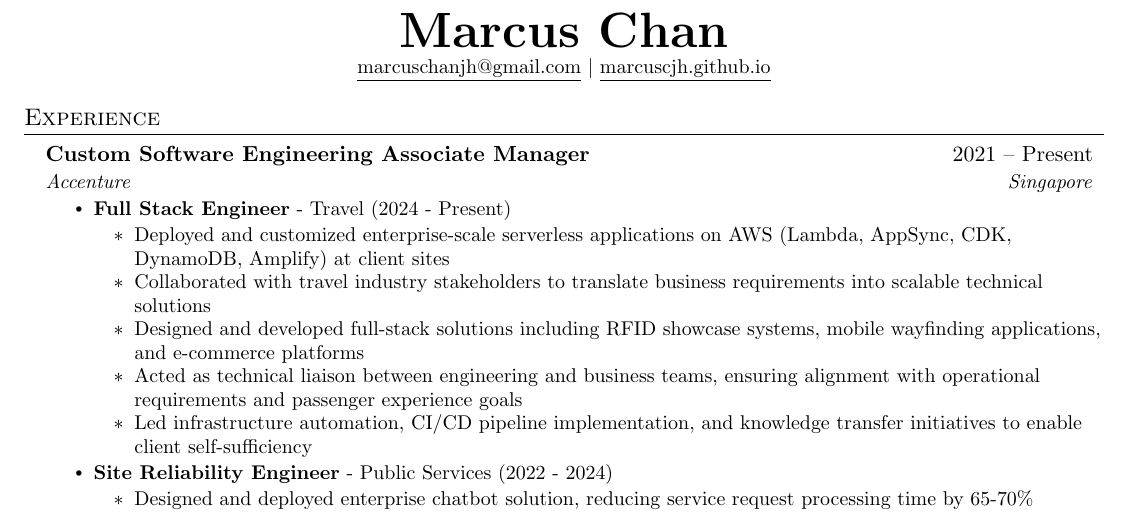
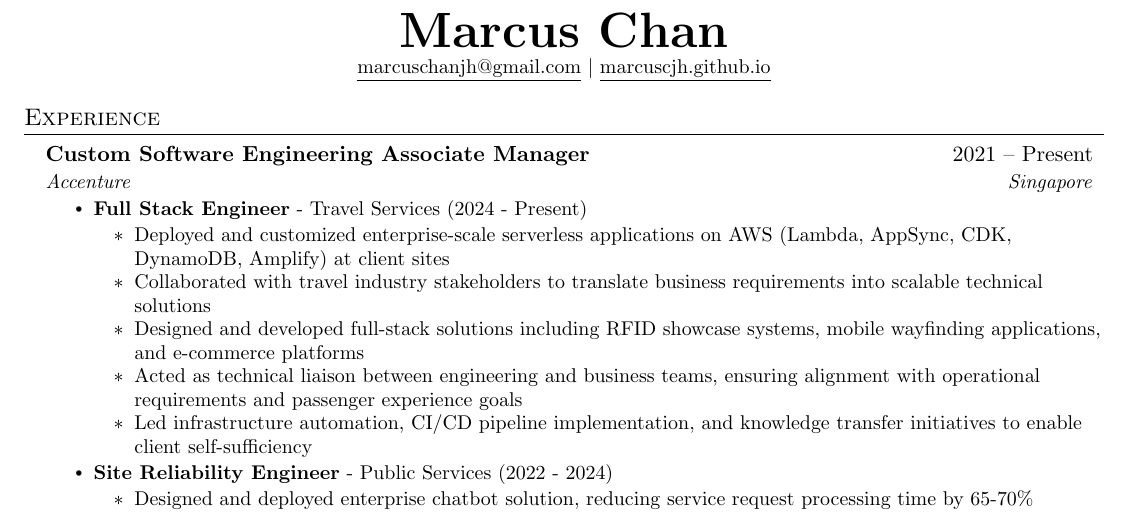
Before and after one commit to MarcusCJH/marcuscjh-resume, a LaTeX CV (src/resume.tex, which reads src/sections/experience.tex): part of page 1 of 2, cut so that both start at the same text. Compiled offline with pdfLaTeX.

Commit message:
Update resume

```diff
--- a/src/sections/experience.tex
+++ b/src/sections/experience.tex
@@ -5,7 +5,7 @@
 {Custom Software Engineering Associate Manager}{2021 -- Present}
 {Accenture}{Singapore}
 \resumeItemListStart
-\resumeItem{\textbf{Full Stack Engineer} - Travel (2024 - Present)}
+\resumeItem{\textbf{Full Stack Engineer} - Travel Services (2024 - Present)}
 \begin{itemize}
     \resumeItem{Deployed and customized enterprise-scale serverless applications on AWS (Lambda, AppSync, CDK, DynamoDB, Amplify) at client sites}
     \resumeItem{Collaborated with travel industry stakeholders to translate business requirements into scalable technical solutions}
```
